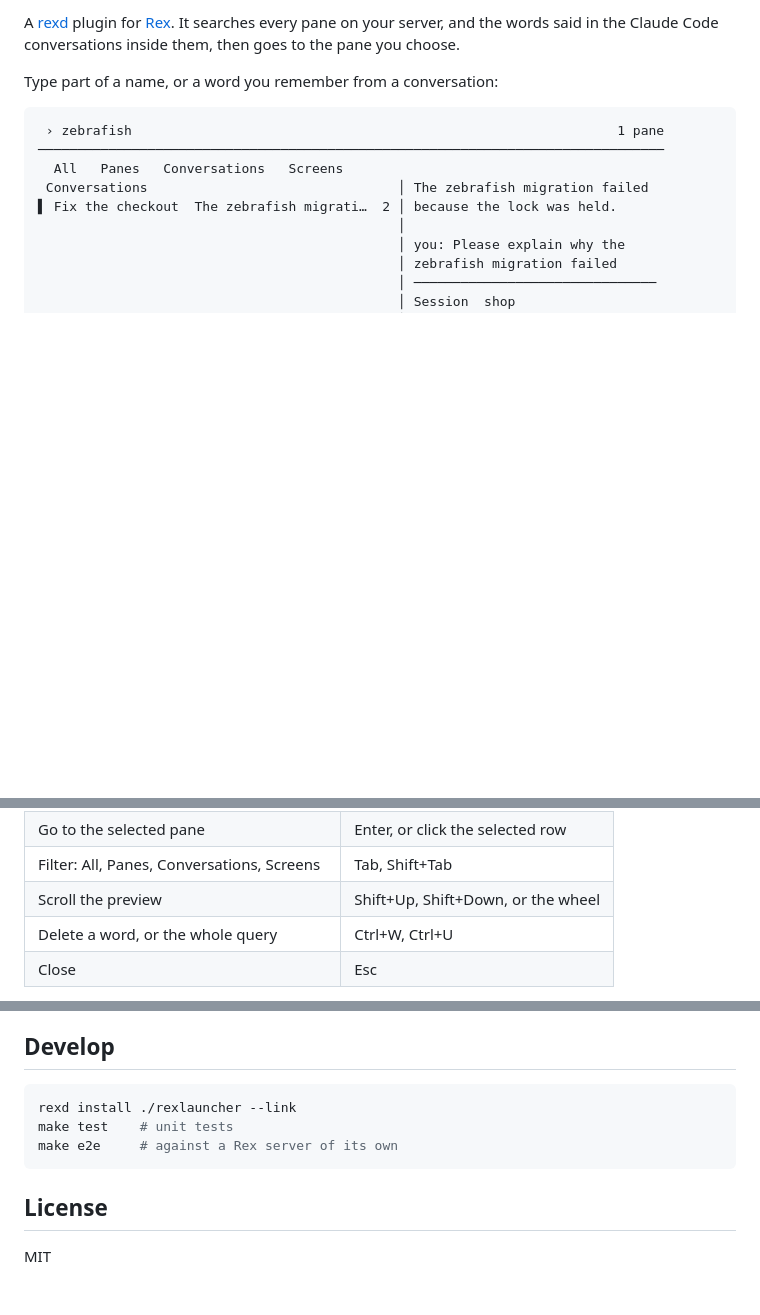
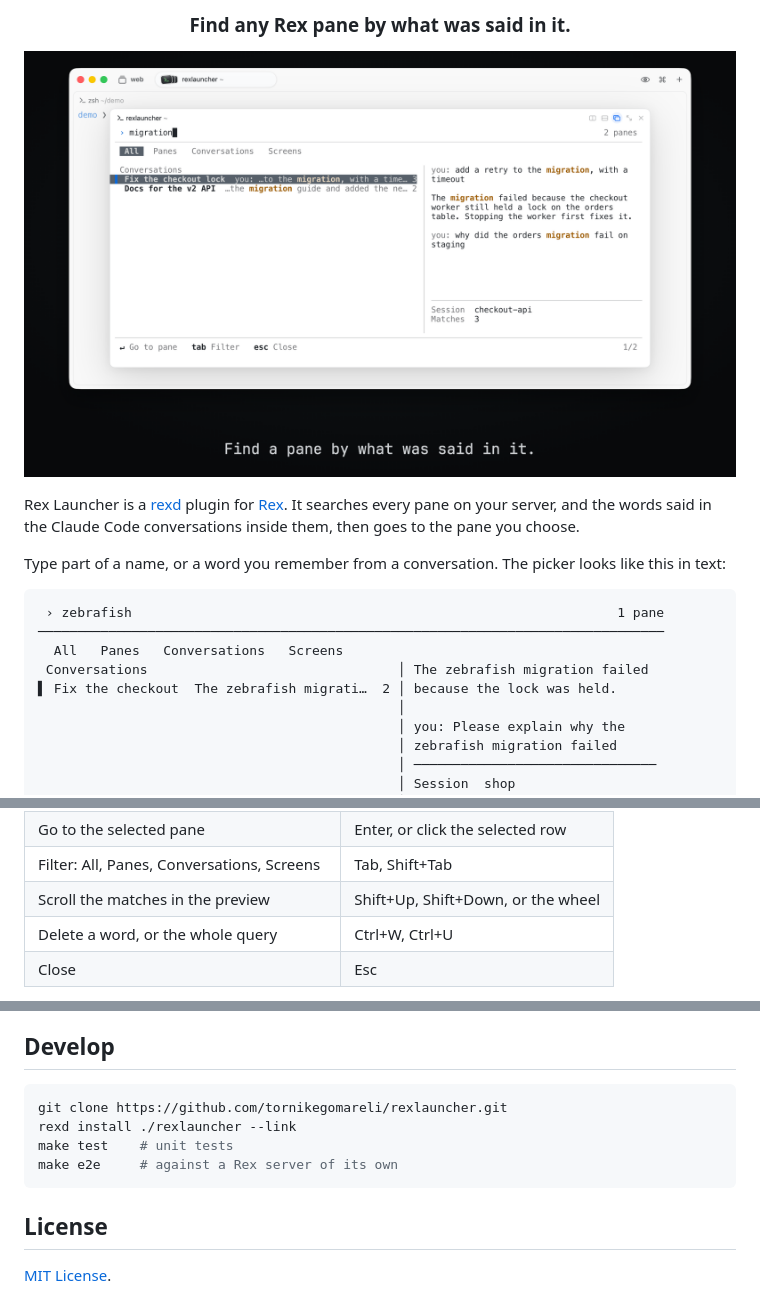
Before and after one commit to tornikegomareli/rexlauncher, a Markdown page: README.md, 3 parts joined by grey strips. Rendered like a GitHub page; pictures changed too: .github/assets/hero.png (added); blank space fills up the shorter version.

Commit message:
Add a hero image of the picker in Rex to the README
 It is a capture of a real Rex window with the real plugin. The conversations in it
are made up. The README also says the scroll keys move matches, because a live
screen in the preview does not scroll.

````diff
--- a/README.md
+++ b/README.md
@@ -2,7 +2,13 @@
 
-A [rexd](https://github.com/tornikegomareli/rexd) plugin for [Rex](https://www.superlogical.com/rex). It searches every pane on your server, and the words said in the Claude Code conversations inside them, then goes to the pane you choose.
+<h3 align="center">Find any Rex pane by what was said in it.</h3>
 
-Type part of a name, or a word you remember from a conversation:
+<p align="center">
+  <img src=".github/assets/hero.png" width="100%" alt="A Rex window with Rex Launcher open over it. The search for migration finds two Claude Code conversations, and the preview on the right shows the messages that hold the word" />
+</p>
+
+Rex Launcher is a [rexd](https://github.com/tornikegomareli/rexd) plugin for [Rex](https://www.superlogical.com/rex). It searches every pane on your server, and the words said in the Claude Code conversations inside them, then goes to the pane you choose.
+
+Type part of a name, or a word you remember from a conversation. The picker looks like this in text:
 
 ```
  › zebrafish                                                              1 pane
@@ -54,7 +60,7 @@ rex.bind("cmd+shift+k", has_launcher and "rexlauncher" or "session.switch")
 | Move by a page, or to the first or last row | PageUp, PageDown, Home, End |
 | Go to the selected pane | Enter, or click the selected row |
 | Filter: All, Panes, Conversations, Screens | Tab, Shift+Tab |
-| Scroll the preview | Shift+Up, Shift+Down, or the wheel |
+| Scroll the matches in the preview | Shift+Up, Shift+Down, or the wheel |
 | Delete a word, or the whole query | Ctrl+W, Ctrl+U |
 | Close | Esc |
 
@@ -89,6 +95,7 @@ Nothing leaves your machine. A transcript is mostly tool output, so the plugin k
 ## Develop
 
 ```sh
+git clone https://github.com/tornikegomareli/rexlauncher.git
 rexd install ./rexlauncher --link
 make test    # unit tests
 make e2e     # against a Rex server of its own
@@ -96,4 +103,4 @@ make e2e     # against a Rex server of its own
 
 ## License
 
-MIT
+[MIT License](LICENSE).
````
Also changed, not shown: other parts of README.md (+1 -1 lines).
